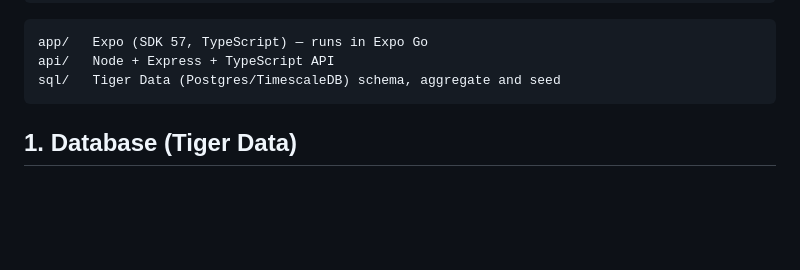
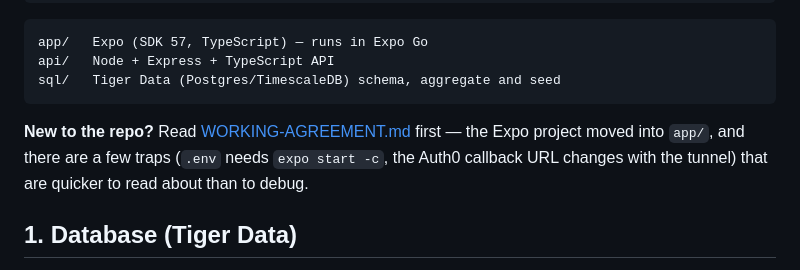
Before and after one commit to kateahn6/hacklanta26, a Markdown page: README.md, the part around the change. GitHub-like rendering; blank space fills up the shorter version.

````diff
--- a/README.md
+++ b/README.md
@@ -14,6 +14,11 @@ app/   Expo (SDK 57, TypeScript) — runs in Expo Go
 api/   Node + Express + TypeScript API
 sql/   Tiger Data (Postgres/TimescaleDB) schema, aggregate and seed
 ```
+
+**New to the repo?** Read [WORKING-AGREEMENT.md](WORKING-AGREEMENT.md) first —
+the Expo project moved into `app/`, and there are a few traps (`.env` needs
+`expo start -c`, the Auth0 callback URL changes with the tunnel) that are
+quicker to read about than to debug.
 
 ## 1. Database (Tiger Data)
 
````
Also changed, not shown: WORKING-AGREEMENT.md (added, +170 -0 lines).
